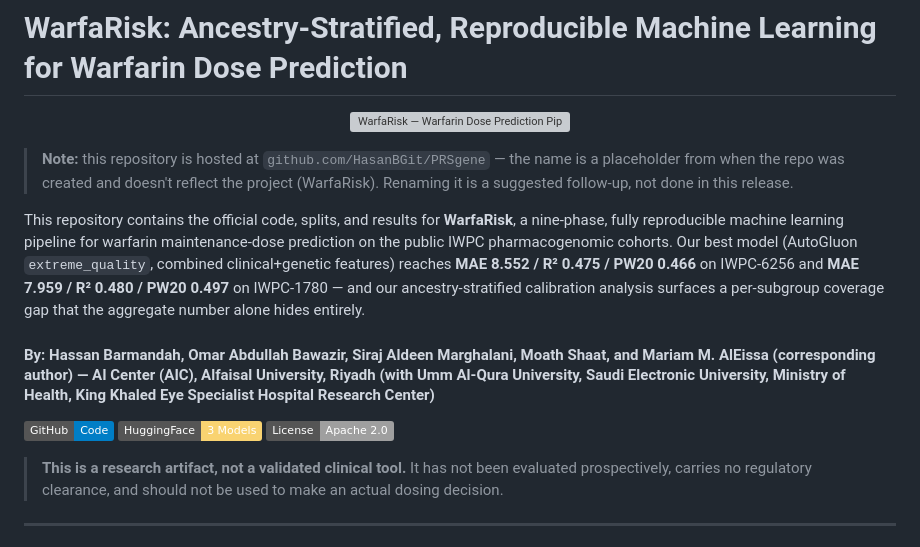
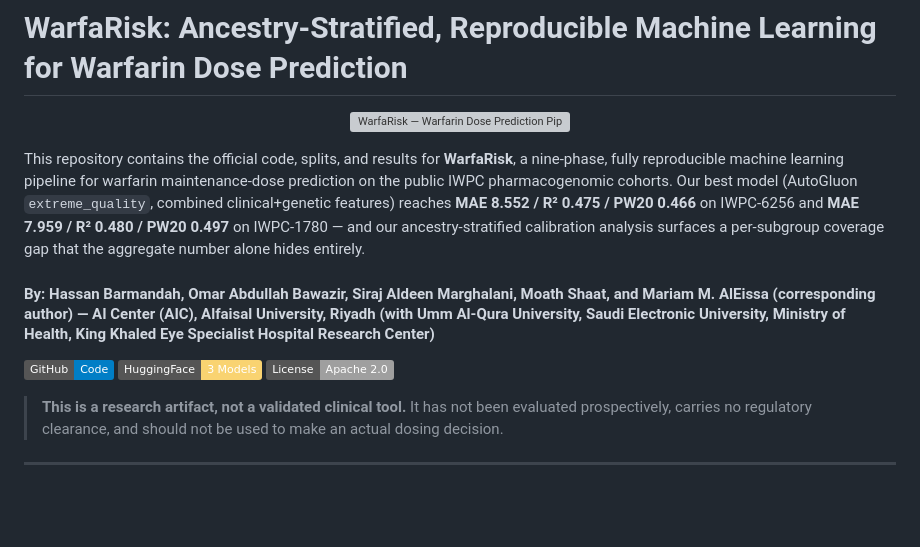
Before and after one commit to HasanBGit/WarfaRisk, a Markdown page: README.md, the part around one of its changes. Rendered like a GitHub page; badges without logos; blank space fills up the shorter version; grey boxes are pictures that could not be loaded.

Commit message:
Update README for the PRSgene -> WarfaRisk rename
Drop the stale placeholder-name note and point the Code badge at the
renamed github.com/HasanBGit/WarfaRisk repo.

```diff
--- a/README.md
+++ b/README.md
@@ -4,11 +4,6 @@
 <img src="https://placehold.co/800x200/dbeafe/1e40af?text=WarfaRisk" alt="WarfaRisk — Warfarin Dose Prediction Pipeline">
 </p>
 
-> **Note:** this repository is hosted at `github.com/HasanBGit/PRSgene` — the
-> name is a placeholder from when the repo was created and doesn't reflect
-> the project (WarfaRisk). Renaming it is a suggested follow-up, not done in
-> this release.
-
 This repository contains the official code, splits, and results for **WarfaRisk**, a nine-phase, fully reproducible machine learning pipeline for warfarin maintenance-dose prediction on the public IWPC pharmacogenomic cohorts. Our best model (AutoGluon `extreme_quality`, combined clinical+genetic features) reaches **MAE 8.552 / R² 0.475 / PW20 0.466** on IWPC-6256 and **MAE 7.959 / R² 0.480 / PW20 0.497** on IWPC-1780 — and our ancestry-stratified calibration analysis surfaces a per-subgroup coverage gap that the aggregate number alone hides entirely.
 
 #### By: Hassan Barmandah, Omar Abdullah Bawazir, Siraj Aldeen Marghalani, Moath Shaat, and Mariam M. AlEissa (corresponding author) — AI Center (AIC), Alfaisal University, Riyadh (with Umm Al-Qura University, Saudi Electronic University, Ministry of Health, King Khaled Eye Specialist Hospital Research Center)
```
Also changed, not shown: other parts of README.md (+1 -1 lines).
